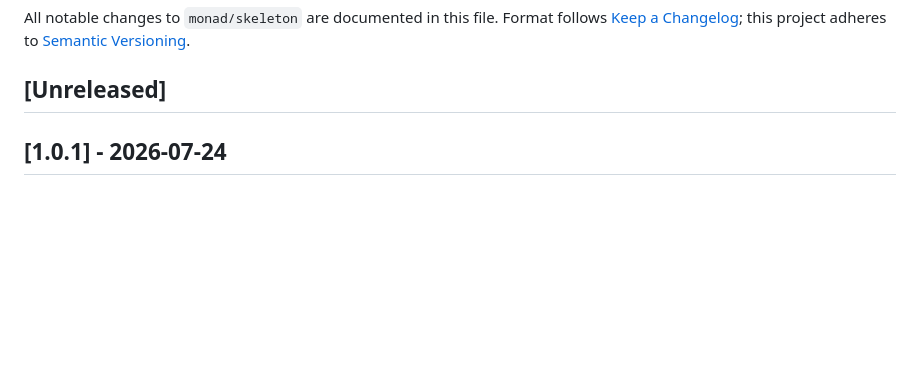
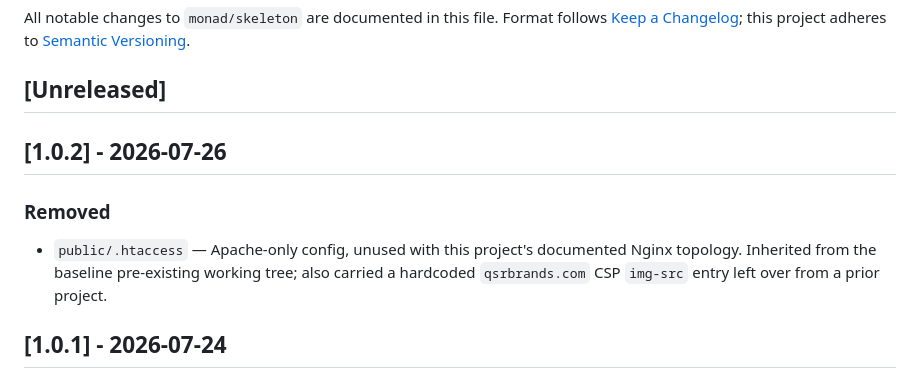
Before and after one commit to gaiaco-io/monad-skeleton, a Markdown page: CHANGELOG.md, the part around the change. GitHub-like rendering; blank space fills up the shorter version.

Commit message:
Add CHANGELOG entry for v1.0.2
Documents the public/.htaccess removal already on main.

Co-Authored-By: Claude Sonnet 5 <noreply@anthropic.com>
Claude-Session: https://claude.ai/code/session_01C7Sh1Zfphac5Fx19LzoX52

```diff
--- a/CHANGELOG.md
+++ b/CHANGELOG.md
@@ -5,6 +5,13 @@ All notable changes to `monad/skeleton` are documented in this file. Format foll
 [Semantic Versioning](https://semver.org/).
 
 ## [Unreleased]
+
+## [1.0.2] - 2026-07-26
+
+### Removed
+- `public/.htaccess` — Apache-only config, unused with this project's documented Nginx
+  topology. Inherited from the baseline pre-existing working tree; also carried a
+  hardcoded `qsrbrands.com` CSP `img-src` entry left over from a prior project.
 
 ## [1.0.1] - 2026-07-24
 
```
